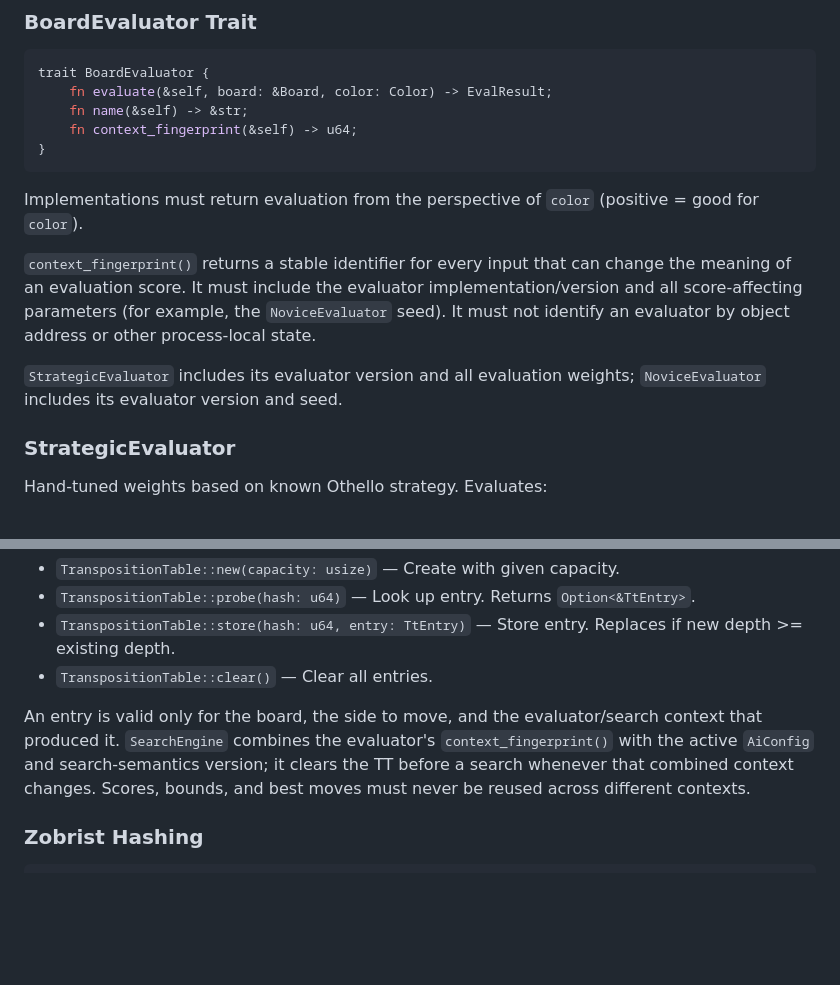
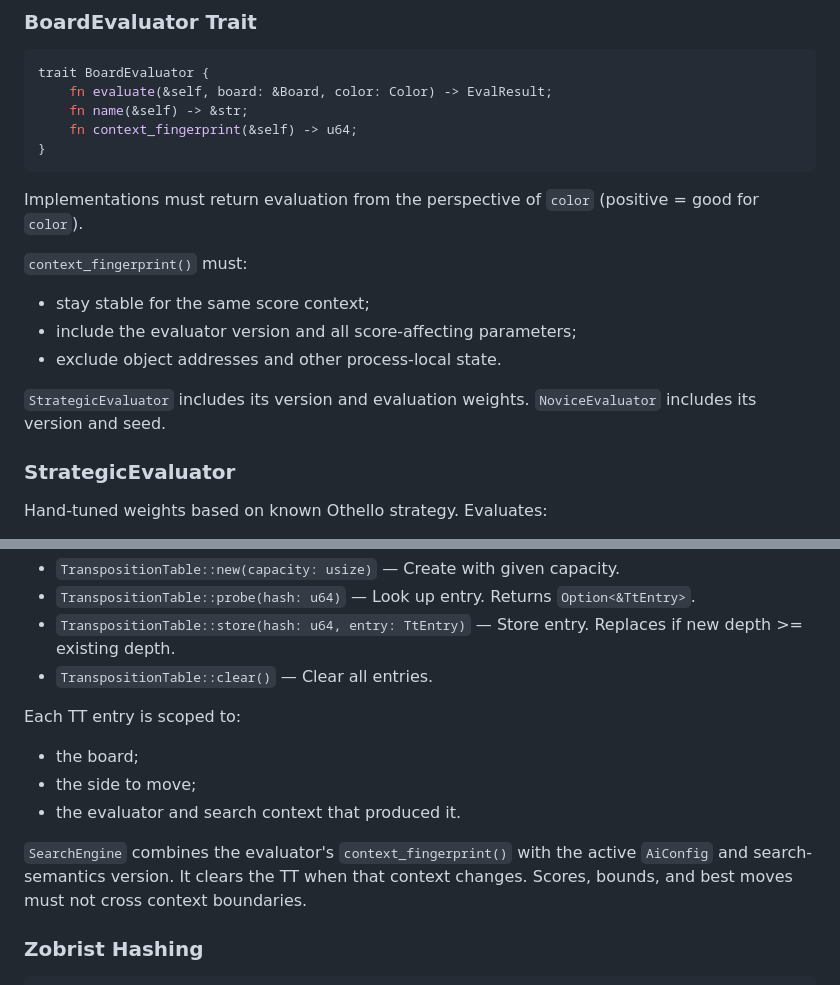
Before and after one commit to yoskeoka/reversi-adventure, a Markdown page: docs/specs/reversi-ai.md, 2 parts joined by grey strips. GitHub-like rendering; blank space fills up the shorter version.

Commit message:
docs: simplify TT context contract

```diff
--- a/docs/specs/reversi-ai.md
+++ b/docs/specs/reversi-ai.md
@@ -44,14 +44,14 @@ trait BoardEvaluator {
 
 Implementations must return evaluation from the perspective of `color` (positive = good for `color`).
 
-`context_fingerprint()` returns a stable identifier for every input that can
-change the meaning of an evaluation score. It must include the evaluator
-implementation/version and all score-affecting parameters (for example, the
-`NoviceEvaluator` seed). It must not identify an evaluator by object address or
-other process-local state.
+`context_fingerprint()` must:
 
-`StrategicEvaluator` includes its evaluator version and all evaluation weights;
-`NoviceEvaluator` includes its evaluator version and seed.
+- stay stable for the same score context;
+- include the evaluator version and all score-affecting parameters;
+- exclude object addresses and other process-local state.
+
+`StrategicEvaluator` includes its version and evaluation weights.
+`NoviceEvaluator` includes its version and seed.
 
 ### StrategicEvaluator
 
@@ -125,11 +125,15 @@ enum Bound {
 - `TranspositionTable::store(hash: u64, entry: TtEntry)` — Store entry. Replaces if new depth >= existing depth.
 - `TranspositionTable::clear()` — Clear all entries.
 
-An entry is valid only for the board, the side to move, and the evaluator/search
-context that produced it. `SearchEngine` combines the evaluator's
-`context_fingerprint()` with the active `AiConfig` and search-semantics version;
-it clears the TT before a search whenever that combined context changes. Scores,
-bounds, and best moves must never be reused across different contexts.
+Each TT entry is scoped to:
+
+- the board;
+- the side to move;
+- the evaluator and search context that produced it.
+
+`SearchEngine` combines the evaluator's `context_fingerprint()` with the active
+`AiConfig` and search-semantics version. It clears the TT when that context
+changes. Scores, bounds, and best moves must not cross context boundaries.
 
 ### Zobrist Hashing
 
```
